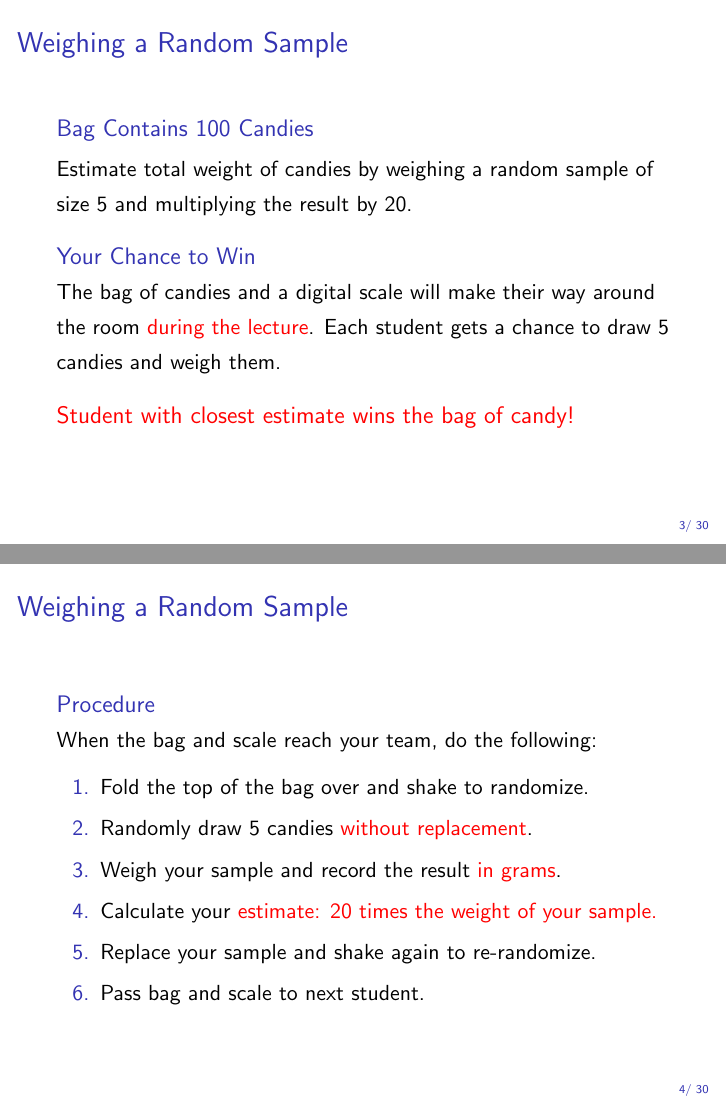
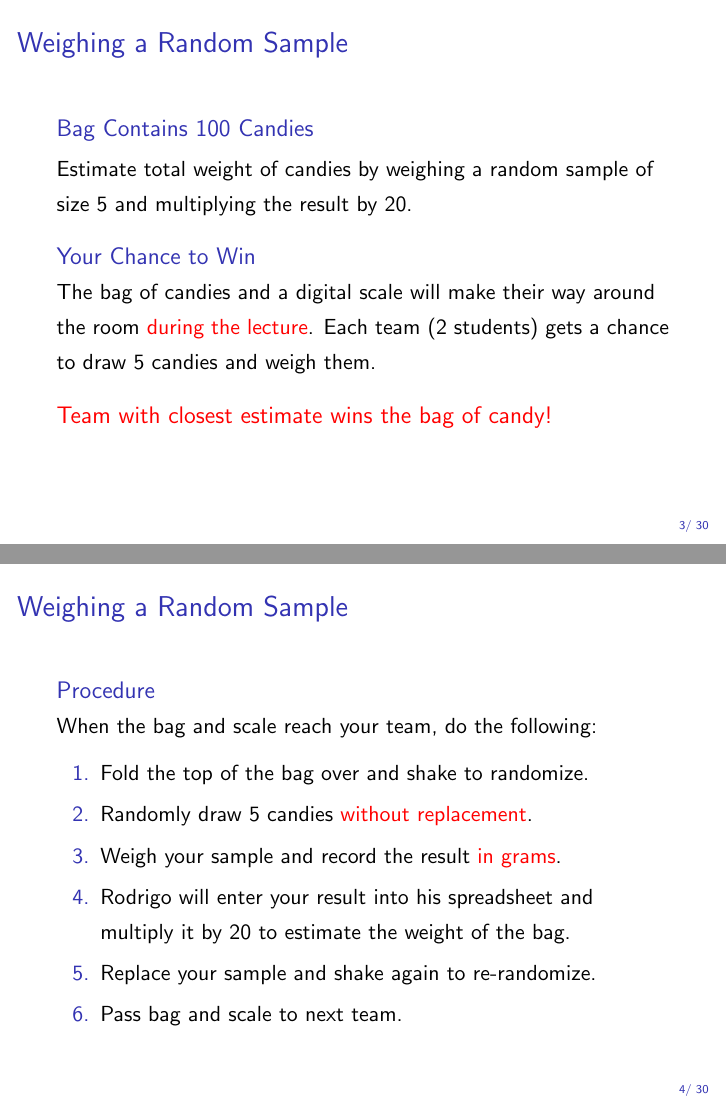
Before and after one commit to fditraglia/Econ103Public, LaTeX slides (slides/lecture14.tex): pages 3 and 4 of 64, joined at a grey line. Compiled offline with pdfLaTeX.

Commit message:
explain that students should work in pairs rather than alone for candy experiment

```diff
--- a/slides/lecture14.tex
+++ b/slides/lecture14.tex
@@ -38,9 +38,9 @@
 Estimate total weight of candies by weighing a random sample of size 5 and multiplying the result by 20.
 \end{block}
 \begin{block}{Your Chance to Win}
-The bag of candies and a digital scale will make their way around the room \alert{during the lecture}. Each student gets a chance to draw 5 candies and weigh them.
+The bag of candies and a digital scale will make their way around the room \alert{during the lecture}. Each team (2 students) gets a chance to draw 5 candies and weigh them.
 \end{block}
-\begin{alertblock}{Student with closest estimate wins the bag of candy!}
+\begin{alertblock}{Team with closest estimate wins the bag of candy!}
 \end{alertblock}
 
 \end{frame}
@@ -54,9 +54,9 @@ When the bag and scale reach your team, do the following:
 \item Fold the top of the bag over and shake to randomize.
 \item Randomly draw 5 candies \alert{without replacement}.
 \item Weigh your sample and record the result \alert{in grams}.
-\item Calculate your \alert{estimate: 20 times the weight of your sample.}
+\item Rodrigo will enter your result into his spreadsheet and multiply it by 20 to estimate the weight of the bag.
 \item Replace your sample and shake again to re-randomize.
-\item Pass bag and scale to next student.
+\item Pass bag and scale to next team.
 \end{enumerate}
 \end{frame}
 
```
Also changed, not shown: slides/lecture13_handout.pdf, slides/lecture14_handout.pdf, slides/lecture14_screen.pdf.
